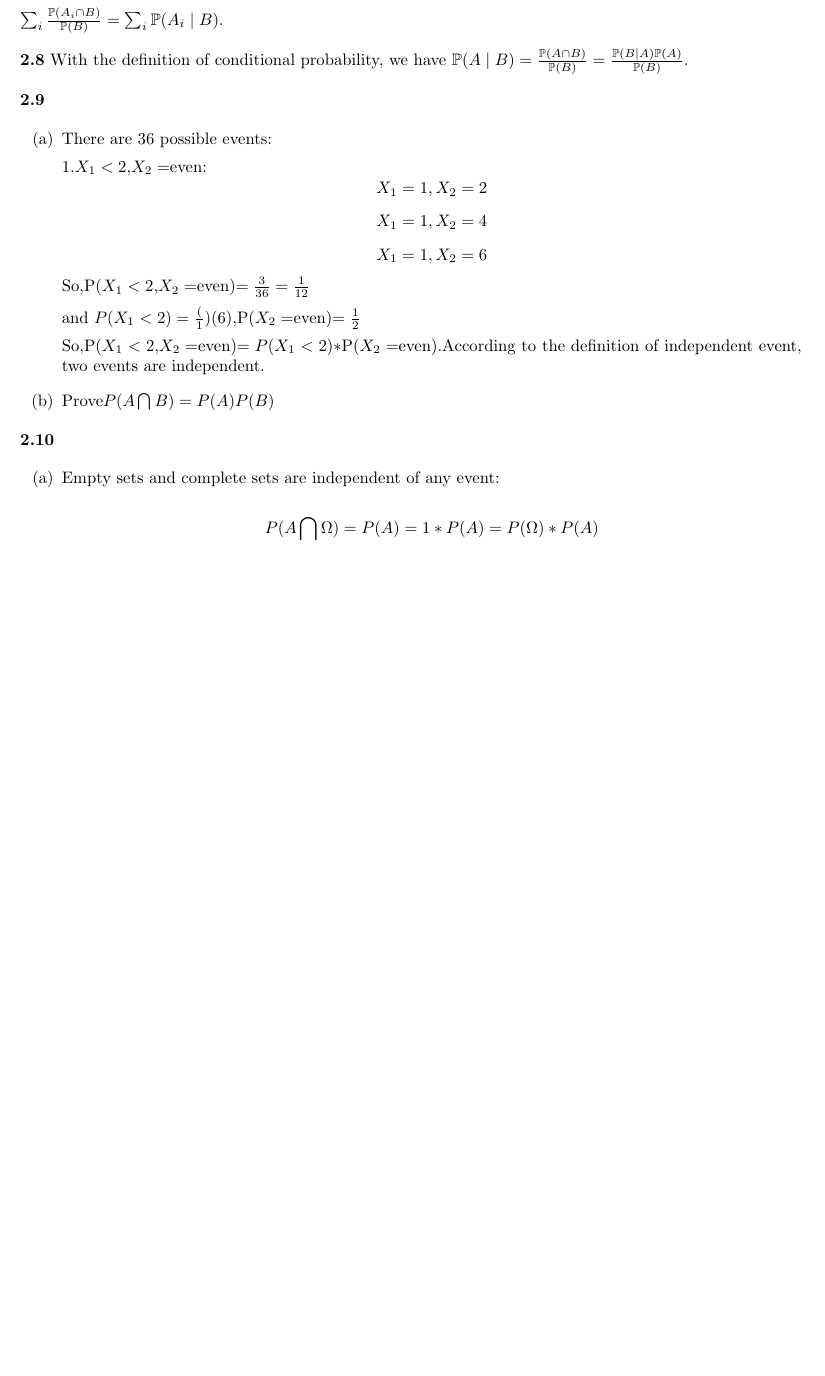
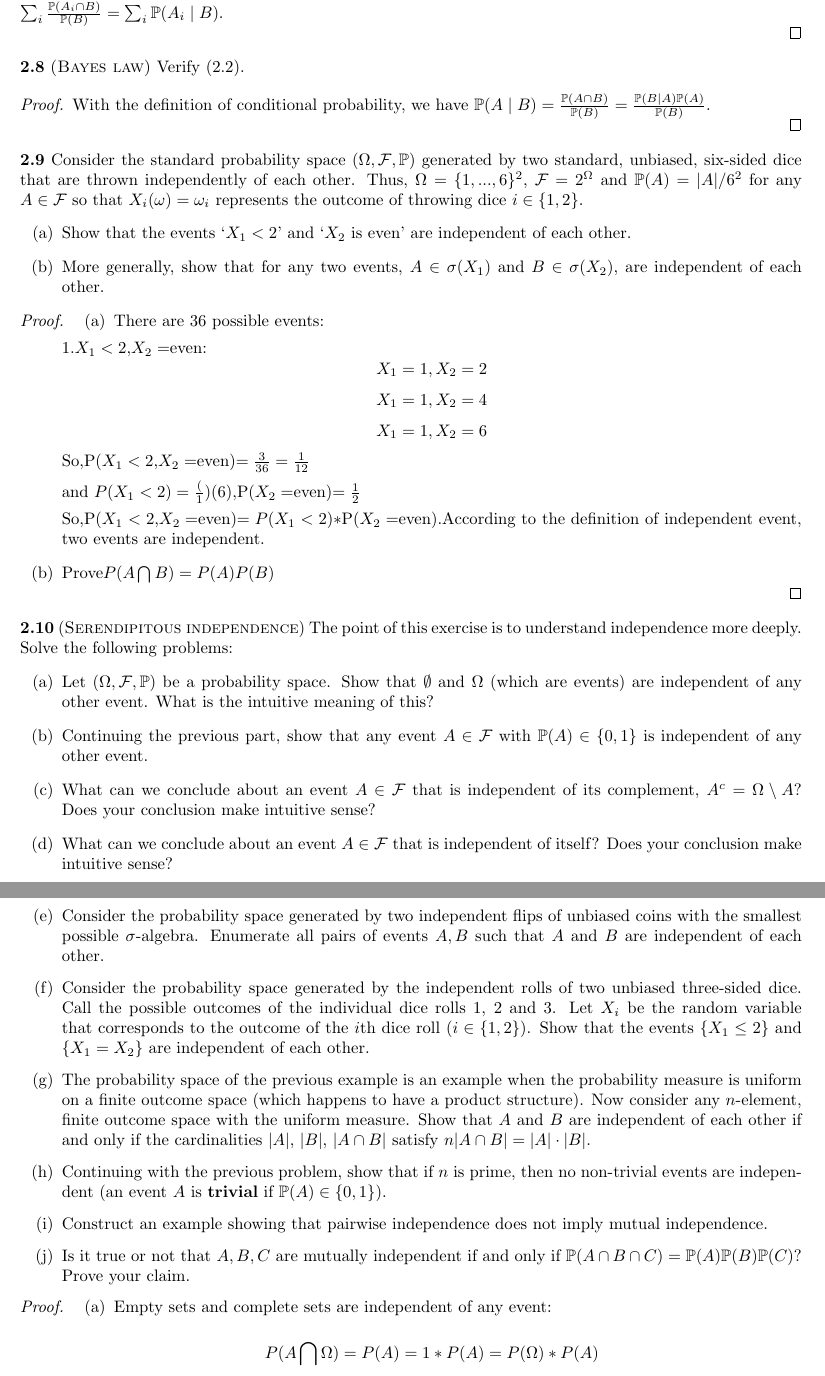
Before and after one commit to shuaili8/Bandit_book_solutions, a LaTeX book (main.tex, which reads Ch2.tex): part of page 5 of 25 before the commit and two parts of pages 5 and 6 of 25 after it, the two joined at a grey line, cut so that both start at the same text, the shorter picture padded with empty space. Compiled offline with pdfLaTeX.

Commit message:
Ex. 2.6-2.10

```diff
--- a/Ch2.tex
+++ b/Ch2.tex
@@ -121,12 +130,26 @@ As the hint suggests, $Y$ is not $\sigma(X)$-measurable under such conditions si
 
 \noindent\textbf{2.7}
-First we have $\mathbb{P}(\Omega \mid B) = \frac{\mathbb{P}(\Omega \cap B)}{\mathbb{P}(B)} = \frac{\mathbb{P}(B)}{\mathbb{P}(B)} = 1$. Then, for all $A \in \mathcal{F}$, $\mathbb{P}(A \mid B) = \frac{\mathbb{P}(A \cap B)}{\mathbb{P}(B)} \geq 0$. Next, for all $A \in \mathcal{F}$, $\mathbb{P}(A^c \mid B) = \frac{\mathbb{P}(A^c \cap B)}{\mathbb{P}(B)} = \frac{\mathbb{P}((\Omega - A) \cap B)}{\mathbb{P}(B)} = \frac{\mathbb{P}(B) - \mathbb{P}(A \cap B)}{\mathbb{P}(B)} = 1 - \mathbb{P}(A \mid B)$. Finally, for all countable collections of disjoint sets $\{A_i\}_i$ with $A_i \in \mathcal{F}$ for all $i$, we have $\mathbb{P}\left(\bigcup_{i} A_{i} \mid B\right) = \frac{\mathbb{P}((\bigcup_{i} A_{i}) \cap B)}{\mathbb{P}(B)} = \frac{\mathbb{P}(\bigcup_{i} (A_{i} \cap B))}{\mathbb{P}(B)} = \sum_{i} \frac{\mathbb{P}(A_{i} \cap B)}{\mathbb{P}(B)} = \sum_{i} \mathbb{P}(A_i \mid B)$. \\
+Let $(\Omega,\mathcal{F},\mathbb{P})$ be a probability space, $B\in\mathcal{F}$ be such that $\mathbb{P}(B) > 0$. Prove that $A \mapsto \mathbb{P}(A|B)$ is a probability measure over $(\Omega,\mathcal{F})$.
+\begin{proof}
+    First we have $\mathbb{P}(\Omega \mid B) = \frac{\mathbb{P}(\Omega \cap B)}{\mathbb{P}(B)} = \frac{\mathbb{P}(B)}{\mathbb{P}(B)} = 1$. Then, for all $A \in \mathcal{F}$, $\mathbb{P}(A \mid B) = \frac{\mathbb{P}(A \cap B)}{\mathbb{P}(B)} \geq 0$. Next, for all $A \in \mathcal{F}$, $\mathbb{P}(A^c \mid B) = \frac{\mathbb{P}(A^c \cap B)}{\mathbb{P}(B)} = \frac{\mathbb{P}((\Omega - A) \cap B)}{\mathbb{P}(B)} = \frac{\mathbb{P}(B) - \mathbb{P}(A \cap B)}{\mathbb{P}(B)} = 1 - \mathbb{P}(A \mid B)$. Finally, for all countable collections of disjoint sets $\{A_i\}_i$ with $A_i \in \mathcal{F}$ for all $i$, we have $\mathbb{P}\left(\bigcup_{i} A_{i} \mid B\right) = \frac{\mathbb{P}((\bigcup_{i} A_{i}) \cap B)}{\mathbb{P}(B)} = \frac{\mathbb{P}(\bigcup_{i} (A_{i} \cap B))}{\mathbb{P}(B)} = \sum_{i} \frac{\mathbb{P}(A_{i} \cap B)}{\mathbb{P}(B)} = \sum_{i} \mathbb{P}(A_i \mid B)$. \\
+\end{proof}
 
 \noindent\textbf{2.8}
-With the definition of conditional probability, we have $\mathbb{P}(A \mid B) = \frac{\mathbb{P}(A \cap B)}{\mathbb{P}(B)} = \frac{\mathbb{P}(B \mid A) \mathbb{P}(A)}{\mathbb{P}(B)}$. \\
+\textsc{(Bayes law)} Verify (2.2).
+
+\begin{proof}
+    With the definition of conditional probability, we have $\mathbb{P}(A \mid B) = \frac{\mathbb{P}(A \cap B)}{\mathbb{P}(B)} = \frac{\mathbb{P}(B \mid A) \mathbb{P}(A)}{\mathbb{P}(B)}$. \\
+\end{proof}
 
 \noindent\textbf{2.9}
+Consider the standard probability space $(\Omega,\mathcal{F},\mathbb{P})$ generated by two standard, unbiased, six-sided dice that are thrown independently of each other. Thus,
+$\Omega=\{1, . . . , 6\}^2$, $\mathcal{F} = 2^{\Omega}$ and $\mathbb{P}(A) = |A|/6^2$ for any $A\in\mathcal{F}$ so that $X_i(\omega)=\omega_i$ represents the outcome of throwing dice $i\in\{1,2\}$.
+\begin{enumerate}
+    \item[(a)] Show that the events `$X_1 < 2$' and `$X_2$ is even' are independent of each other.
+    \item[(b)] More generally, show that for any two events, $A\in \sigma(X_1)$ and $B\in \sigma(X_2)$, are independent of each other.
+\end{enumerate}
 
+\begin{proof}
 \begin{enumerate}
     \item[(a)]There are 36 possible events:
 
@@ -142,9 +165,40 @@ So,P($X_1 < 2$,$X_2=$even)$=P(X_1 < 2)*$P($X_2=$even).According to the definitio
 
 \item[(b)]Prove$P(A\bigcap B)=P(A)P(B)$
 \end{enumerate}
+\end{proof}
 
 \noindent\textbf{2.10}
+(\textsc{Serendipitous independence}) The point of this exercise is to understand independence more deeply. Solve the following problems:
+\begin{enumerate}
+    \item[(a)] Let $(\Omega,\mathcal{F},\mathbb{P})$ be a probability space.
+    Show that $\emptyset$ and $\Omega$ (which are events) are independent of any other event. What is the intuitive meaning of this?
+    \item[(b)] Continuing the previous part, show that any event $A\in\mathcal{F}$ with $\mathbb{P}(A)\in \{0, 1\}$ is independent of any other event.
+    \item[(c)] What can we conclude about an event $A \in\mathcal{F}$ that is independent of its complement,
+    $A^c =\Omega\setminus A$? Does your conclusion make intuitive sense?
+    \item[(d)] What can we conclude about an event $A\in\mathcal{F}$ that is independent of itself?
+        Does your conclusion make intuitive sense?
+    \item[(e)] Consider the probability space generated by two independent flips of unbiased
+        coins with the smallest possible $\sigma$-algebra. Enumerate all pairs of events
+        $A,B$ such that $A$ and $B$ are independent of each other.
+    \item[(f)] Consider the probability space generated by the independent rolls of two
+        unbiased three-sided dice. Call the possible outcomes of the individual dice
+        rolls $1$, $2$ and $3$. Let $X_i$ be the random variable that corresponds to the
+        outcome of the $i$th dice roll ($i\in \{1, 2\}$). Show that the events $\{X_1 \leq 2\}$ and
+        $\{X_1 = X_2\}$ are independent of each other.
+    \item[(g)] The probability space of the previous example is an example when the
+        probability measure is uniform on a finite outcome space (which happens to
+        have a product structure). Now consider any $n$-element, finite outcome space
+        with the uniform measure. Show that $A$ and $B$ are independent of each other
+        if and only if the cardinalities $|A|$, $|B|$, $|A \cap B|$ satisfy $n|A \cap B|=|A| \cdot |B|$.
+    \item[(h)] Continuing with the previous problem, show that if $n$ is prime, then no
+        non-trivial events are independent (an event $A$ is \textbf{trivial} if $\mathbb{P} (A) \in \{0, 1\}$).
+    \item[(i)] Construct an example showing that pairwise independence does not imply
+        mutual independence.
+    \item[(j)] Is it true or not that $A,B,C$ are mutually independent if and only if
+        $\mathbb{P}(A \cap B \cap C) = \mathbb{P}(A) \mathbb{P}(B) \mathbb{P}(C)$? Prove your claim.
+\end{enumerate}
 
+\begin{proof}
 \begin{enumerate}
     \item[(a)]Empty sets and complete sets are independent of any event:
 
```
Also changed, not shown: main.pdf, Ch2.tex (10 more changed lines).
